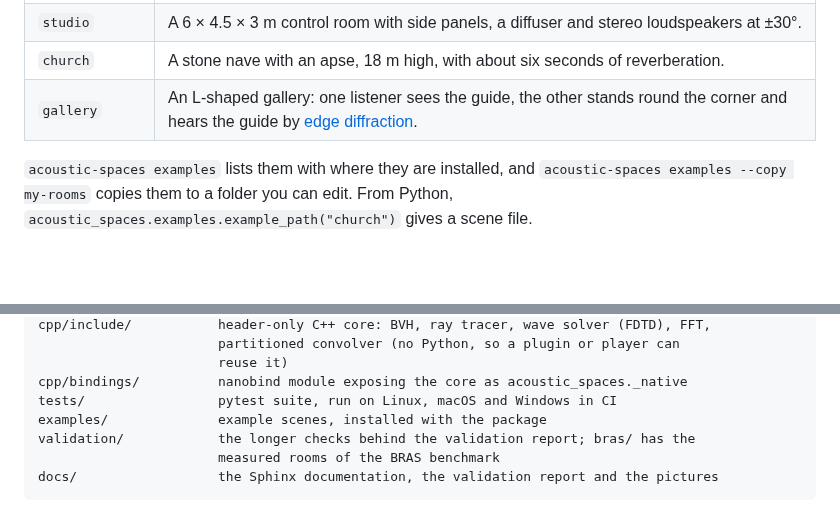
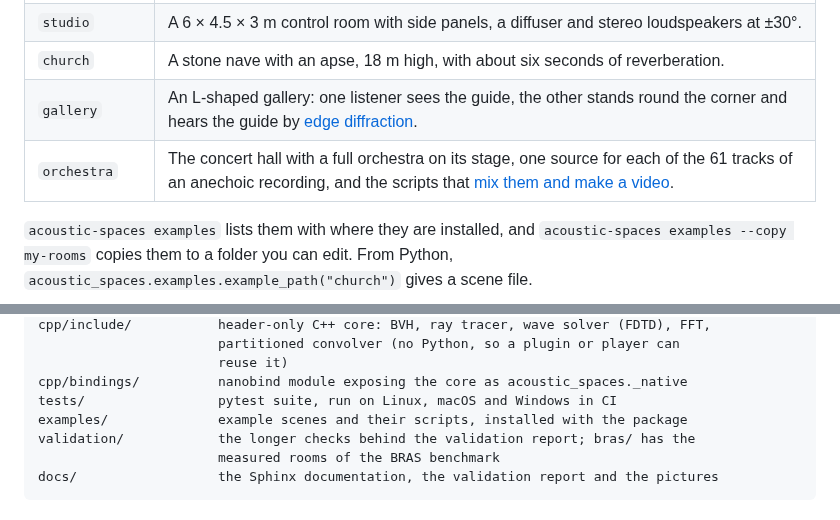
Before and after one commit to naelolaiz/acoustic-spaces, a Markdown page: README.md, 2 parts joined by grey strips. Drawn GitHub-style; blank space fills up the shorter version.

```diff
--- a/README.md
+++ b/README.md
@@ -288,6 +291,7 @@ the scene's (+z up, metres).
 | `studio` | A 6 × 4.5 × 3 m control room with side panels, a diffuser and stereo loudspeakers at ±30°. |
 | `church` | A stone nave with an apse, 18 m high, with about six seconds of reverberation. |
 | `gallery` | An L-shaped gallery: one listener sees the guide, the other stands round the corner and hears the guide by [edge diffraction](#edge-diffraction). |
+| `orchestra` | The concert hall with a full orchestra on its stage, one source for each of the 61 tracks of an anechoic recording, and the scripts that [mix them and make a video](#an-orchestra-in-the-concert-hall). |
 
 `acoustic-spaces examples` lists them with where they are installed, and
 `acoustic-spaces examples --copy my-rooms` copies them to a folder you can edit. From
@@ -1000,7 +1031,7 @@ cpp/include/           header-only C++ core: BVH, ray tracer, wave solver (FDTD)
                        reuse it)
 cpp/bindings/          nanobind module exposing the core as acoustic_spaces._native
 tests/                 pytest suite, run on Linux, macOS and Windows in CI
-examples/              example scenes, installed with the package
+examples/              example scenes and their scripts, installed with the package
 validation/            the longer checks behind the validation report; bras/ has the
                        measured rooms of the BRAS benchmark
 docs/                  the Sphinx documentation, the validation report and the pictures
```
Also changed, not shown: other parts of README.md (+33 -3 lines), CHANGELOG.md (+8 -0 lines), docs/images/orchestra_video.png (added), 6 other files.
